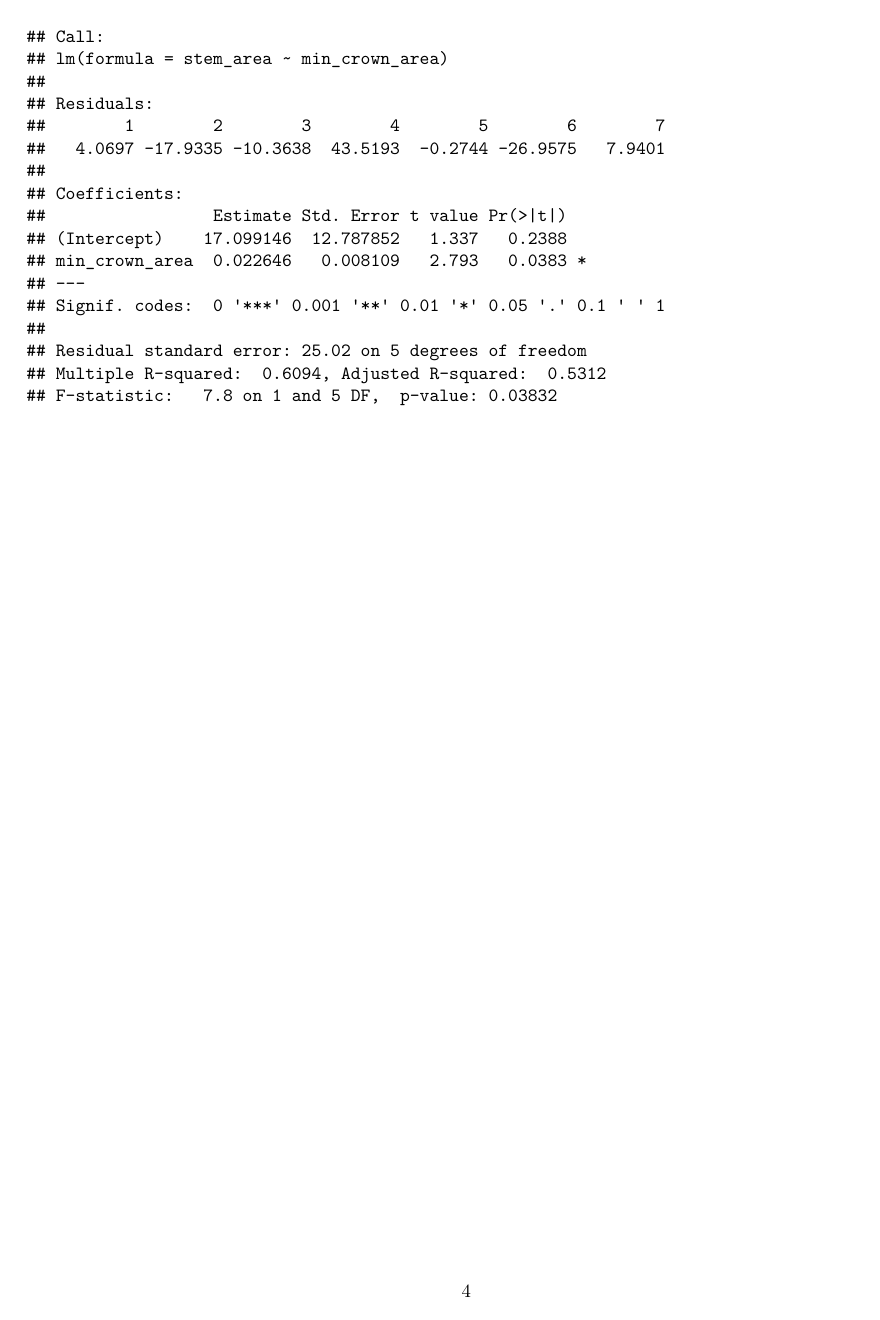
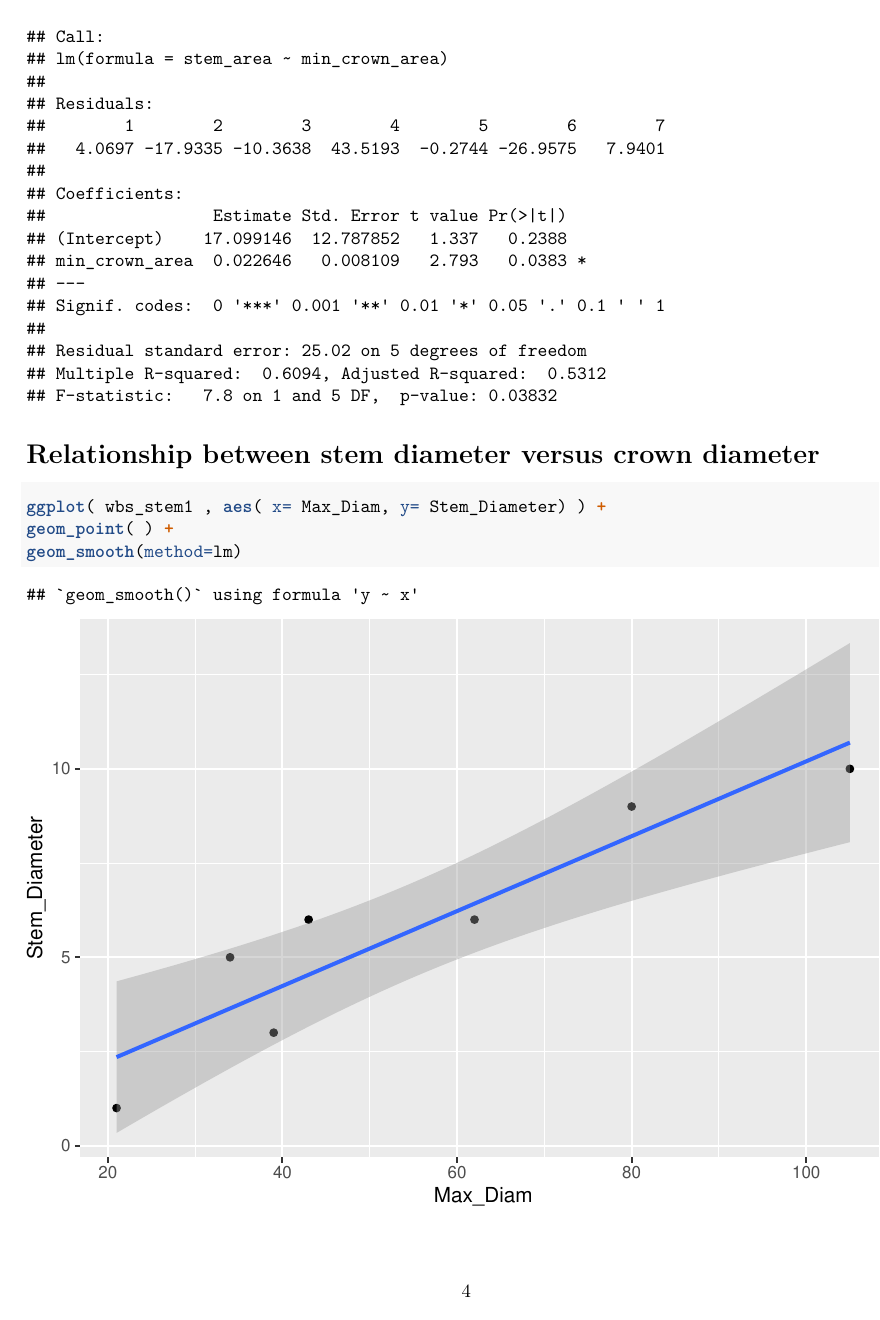
Before and after one commit to th2018/ARS_LTVR_2019_SHRUB, an R Markdown document (ltvr_2019_shrub.Rmd): page 4 of 4 before the commit and page 4 of 6 after it. The pictures show the output file ltvr_2019_shrub.pdf that the author committed with the source.

Commit message:
Add files via upload

````diff
--- a/ltvr_2019_shrub.Rmd
+++ b/ltvr_2019_shrub.Rmd
@@ -57,3 +57,9 @@ geom_smooth(method=lm)
 
 summary(lm( stem_area~ min_crown_area))
 ```
+
+# Relationship between stem diameter versus crown diameter
+```{r}
+ggplot( wbs_stem1 , aes( x= Max_Diam, y= Stem_Diameter) ) +
+geom_point( ) +
+geom_smooth(method=lm)
````
Also changed, not shown: ltvr_2019_shrub.pdf, ltvr_2019_shrub.Rmd (10 more changed lines).
